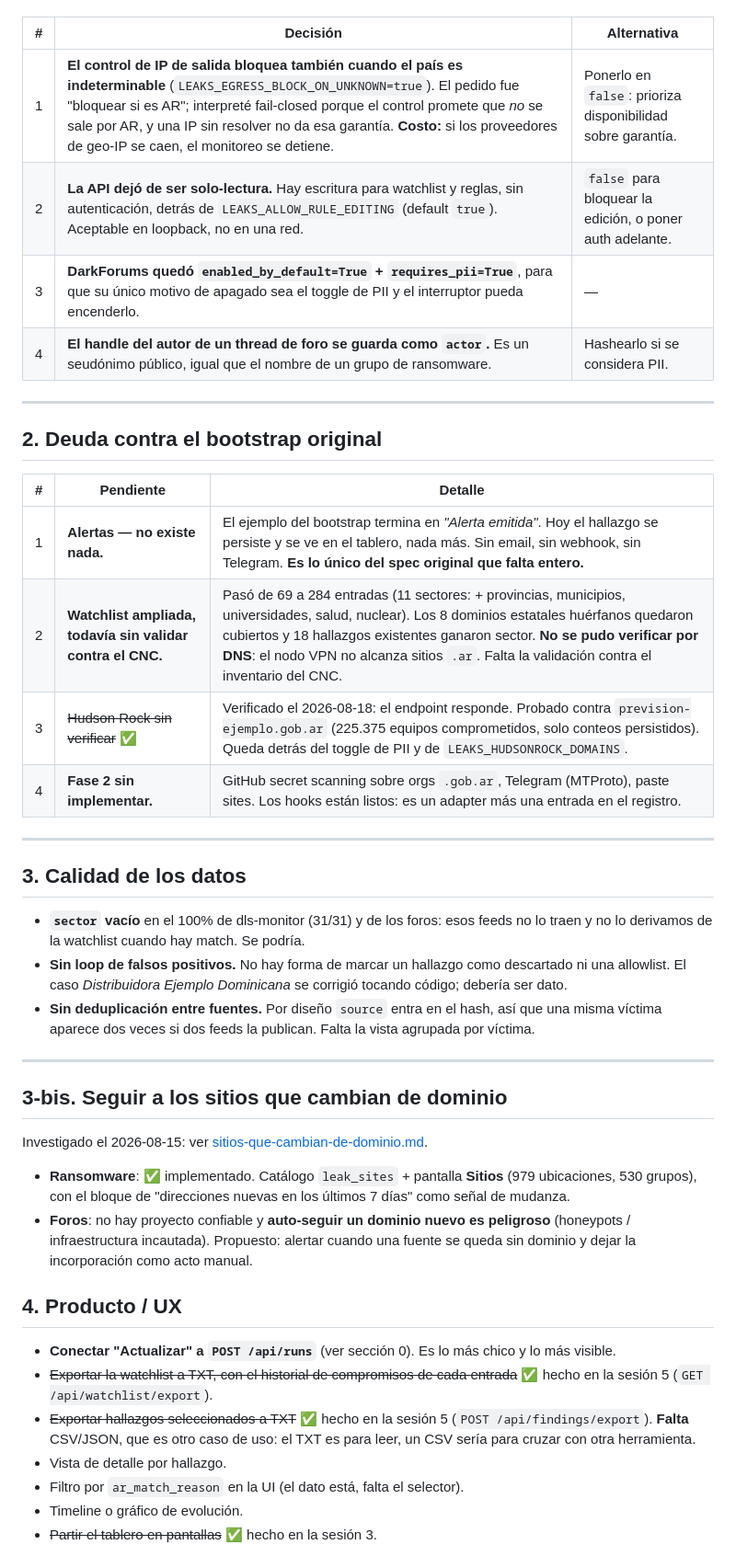
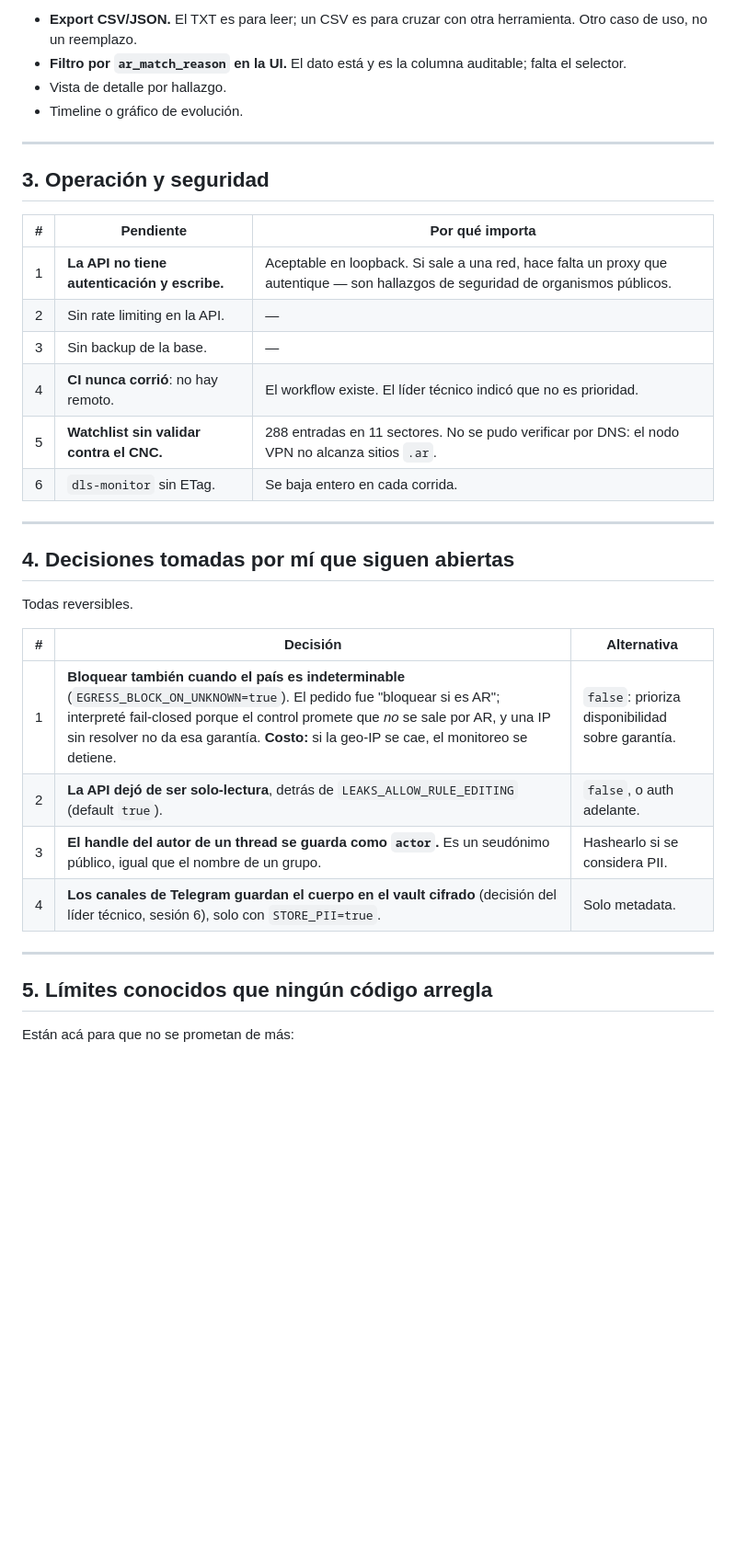
Before and after one commit to gutes/leaks-monitor, a Markdown page: docs/pendientes.md, the part around one of its changes. Shown at 92% size. Rendered like a GitHub page; blank space fills up the shorter version.

```diff
--- a/docs/pendientes.md
+++ b/docs/pendientes.md
@@ -70,54 +79,39 @@ Las tomé yo para no bloquear. Todas son reversibles.
+- **Export CSV/JSON.** El TXT es para leer; un CSV es para cruzar con otra
+  herramienta. Otro caso de uso, no un reemplazo.
+- **Filtro por `ar_match_reason` en la UI.** El dato está y es la columna
+  auditable; falta el selector.
+- Vista de detalle por hallazgo.
+- Timeline o gráfico de evolución.
+
+---
+
+## 3. Operación y seguridad
+
+| # | Pendiente | Por qué importa |
+|---|---|---|
+| 1 | **La API no tiene autenticación y escribe.** | Aceptable en loopback. Si sale a una red, hace falta un proxy que autentique — son hallazgos de seguridad de organismos públicos. |
+| 2 | Sin rate limiting en la API. | — |
+| 3 | Sin backup de la base. | — |
+| 4 | **CI nunca corrió**: no hay remoto. | El workflow existe. El líder técnico indicó que no es prioridad. |
+| 5 | **Watchlist sin validar contra el CNC.** | 288 entradas en 11 sectores. No se pudo verificar por DNS: el nodo VPN no alcanza sitios `.ar`. |
+| 6 | `dls-monitor` sin ETag. | Se baja entero en cada corrida. |
+
+---
+
+## 4. Decisiones tomadas por mí que siguen abiertas
+
+Todas reversibles.
 
 | # | Decisión | Alternativa |
 |---|---|---|
-| 1 | **El control de IP de salida bloquea también cuando el país es indeterminable** (`LEAKS_EGRESS_BLOCK_ON_UNKNOWN=true`). El pedido fue "bloquear si es AR"; interpreté fail-closed porque el control promete que *no* se sale por AR, y una IP sin resolver no da esa garantía. **Costo:** si los proveedores de geo-IP se caen, el monitoreo se detiene. | Ponerlo en `false`: prioriza disponibilidad sobre garantía. |
-| 2 | **La API dejó de ser solo-lectura.** Hay escritura para watchlist y reglas, sin autenticación, detrás de `LEAKS_ALLOW_RULE_EDITING` (default `true`). Aceptable en loopback, no en una red. | `false` para bloquear la edición, o poner auth adelante. |
-| 3 | **DarkForums quedó `enabled_by_default=True` + `requires_pii=True`**, para que su único motivo de apagado sea el toggle de PII y el interruptor pueda encenderlo. | — |
-| 4 | **El handle del autor de un thread de foro se guarda como `actor`.** Es un seudónimo público, igual que el nombre de un grupo de ransomware. | Hashearlo si se considera PII. |
+| 1 | **Bloquear también cuando el país es indeterminable** (`EGRESS_BLOCK_ON_UNKNOWN=true`). El pedido fue "bloquear si es AR"; interpreté fail-closed porque el control promete que *no* se sale por AR, y una IP sin resolver no da esa garantía. **Costo:** si la geo-IP se cae, el monitoreo se detiene. | `false`: prioriza disponibilidad sobre garantía. |
+| 2 | **La API dejó de ser solo-lectura**, detrás de `LEAKS_ALLOW_RULE_EDITING` (default `true`). | `false`, o auth adelante. |
+| 3 | **El handle del autor de un thread se guarda como `actor`.** Es un seudónimo público, igual que el nombre de un grupo. | Hashearlo si se considera PII. |
+| 4 | **Los canales de Telegram guardan el cuerpo en el vault cifrado** (decisión del líder técnico, sesión 6), solo con `STORE_PII=true`. | Solo metadata. |
 
 ---
 
-## 2. Deuda contra el bootstrap original
+## 5. Límites conocidos que ningún código arregla
 
-| # | Pendiente | Detalle |
-|---|---|---|
-| 1 | **Alertas — no existe nada.** | El ejemplo del bootstrap termina en *"Alerta emitida"*. Hoy el hallazgo se persiste y se ve en el tablero, nada más. Sin email, sin webhook, sin Telegram. **Es lo único del spec original que falta entero.** |
-| 2 | **Watchlist ampliada, todavía sin validar contra el CNC.** | Pasó de 69 a 284 entradas (11 sectores: + provincias, municipios, universidades, salud, nuclear). Los 8 dominios estatales huérfanos quedaron cubiertos y 18 hallazgos existentes ganaron sector. **No se pudo verificar por DNS**: el nodo VPN no alcanza sitios `.ar`. Falta la validación contra el inventario del CNC. |
-| 3 | ~~Hudson Rock sin verificar~~ ✅ | Verificado el 2026-08-18: el endpoint responde. Probado contra `prevision-ejemplo.gob.ar` (225.375 equipos comprometidos, solo conteos persistidos). Queda detrás del toggle de PII y de `LEAKS_HUDSONROCK_DOMAINS`. |
-| 4 | **Fase 2 sin implementar.** | GitHub secret scanning sobre orgs `.gob.ar`, Telegram (MTProto), paste sites. Los hooks están listos: es un adapter más una entrada en el registro. |
+Están acá para que no se prometan de más:
 
----
-
-## 3. Calidad de los datos
-
-- **`sector` vacío** en el 100% de dls-monitor (31/31) y de los foros: esos feeds no lo traen y no lo derivamos de la watchlist cuando hay match. Se podría.
-- **Sin loop de falsos positivos.** No hay forma de marcar un hallazgo como descartado ni una allowlist. El caso *Distribuidora Ejemplo Dominicana* se corrigió tocando código; debería ser dato.
-- **Sin deduplicación entre fuentes.** Por diseño `source` entra en el hash, así que una misma víctima aparece dos veces si dos feeds la publican. Falta la vista agrupada por víctima.
-
----
-
-## 3-bis. Seguir a los sitios que cambian de dominio
-
-Investigado el 2026-08-15: ver [sitios-que-cambian-de-dominio.md](sitios-que-cambian-de-dominio.md).
-
-- **Ransomware**: ✅ implementado. Catálogo `leak_sites` + pantalla **Sitios**
-  (979 ubicaciones, 530 grupos), con el bloque de "direcciones nuevas en los
-  últimos 7 días" como señal de mudanza.
-- **Foros**: no hay proyecto confiable y **auto-seguir un dominio nuevo es
-  peligroso** (honeypots / infraestructura incautada). Propuesto: alertar cuando
-  una fuente se queda sin dominio y dejar la incorporación como acto manual.
-
-## 4. Producto / UX
-
-- **Conectar "Actualizar" a `POST /api/runs`** (ver sección 0). Es lo más chico
-  y lo más visible.
-- ~~Exportar la watchlist a TXT, con el historial de compromisos de cada
-  entrada~~ ✅ hecho en la sesión 5 (`GET /api/watchlist/export`).
-- ~~Exportar hallazgos seleccionados a TXT~~ ✅ hecho en la sesión 5
-  (`POST /api/findings/export`). **Falta** CSV/JSON, que es otro caso de uso:
-  el TXT es para leer, un CSV sería para cruzar con otra herramienta.
-- Vista de detalle por hallazgo.
-- Filtro por `ar_match_reason` en la UI (el dato está, falta el selector).
-- Timeline o gráfico de evolución.
-- ~~Partir el tablero en pantallas~~ ✅ hecho en la sesión 3.
-
```
Also changed, not shown: other parts of docs/pendientes.md (+76 -94 lines).
